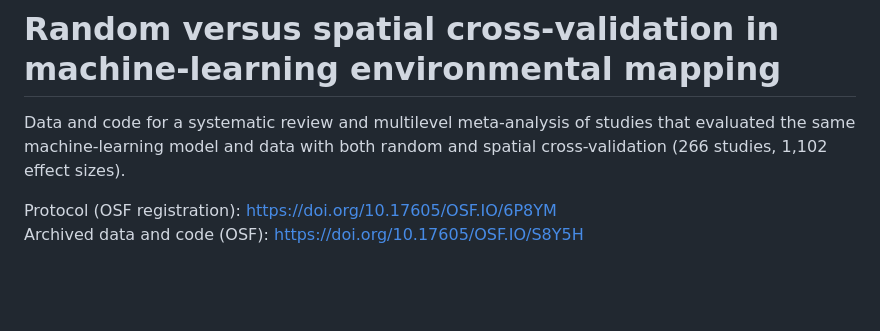
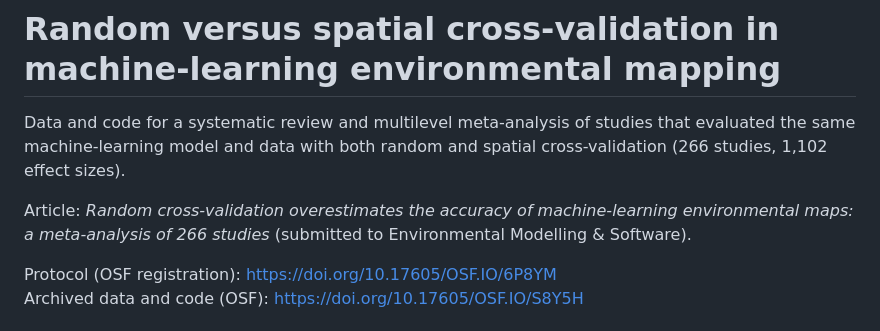
Before and after one commit to Andre031222/spatial-cv-meta-analysis, a Markdown page: README.md, the part around the change. GitHub-like rendering; blank space fills up the shorter version.

Commit message:
Add article title to README

```diff
--- a/README.md
+++ b/README.md
@@ -2,6 +2,8 @@
 
 Data and code for a systematic review and multilevel meta-analysis of studies that evaluated the same
 machine-learning model and data with both random and spatial cross-validation (266 studies, 1,102 effect sizes).
+
+Article: *Random cross-validation overestimates the accuracy of machine-learning environmental maps: a meta-analysis of 266 studies* (submitted to Environmental Modelling & Software).
 
 Protocol (OSF registration): <https://doi.org/10.17605/OSF.IO/6P8YM>
 Archived data and code (OSF): <https://doi.org/10.17605/OSF.IO/S8Y5H>
```
